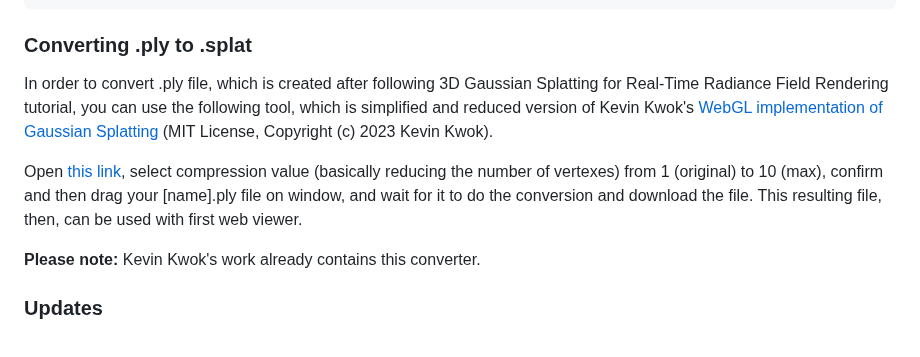
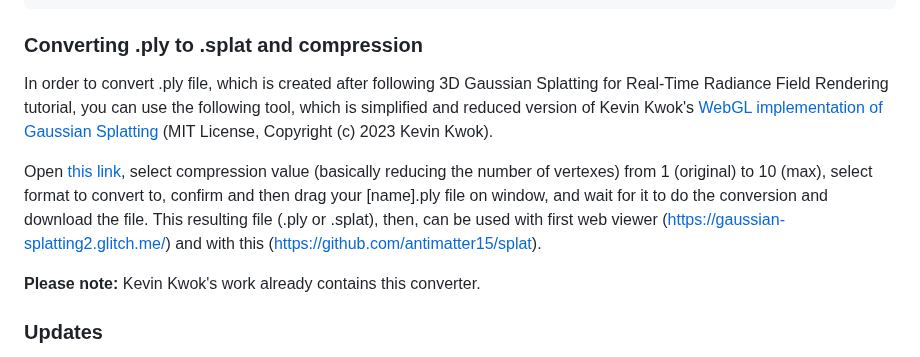
Before and after one commit to akbartus/Gaussian-Splatting-WebViewers, a Markdown page: README.md, the part around the change. GitHub-like rendering.

````diff
--- a/README.md
+++ b/README.md
@@ -32,10 +32,10 @@ To use a web viewer locally copy Three.js or A-Frame version of the web viewer t
 </html>
 ```
 
-### **Converting .ply to .splat**
+### **Converting .ply to .splat and compression**
 In order to convert .ply file, which is created after following 3D Gaussian Splatting for Real-Time Radiance Field Rendering tutorial, you can use the following tool, which is simplified and reduced version of  Kevin Kwok's <a href="https://github.com/antimatter15/splat">WebGL implementation of Gaussian Splatting</a> (MIT License, Copyright (c) 2023 Kevin Kwok).
 
-Open <a href="https://splat-converter.glitch.me/">this link</a>, select compression value (basically reducing the number of vertexes) from 1 (original) to 10 (max), confirm and then drag your [name].ply file on window, and wait for it to do the conversion and download the file. This resulting file, then, can be used with first web viewer.
+Open <a href="https://splat-converter.glitch.me/">this link</a>, select compression value (basically reducing the number of vertexes) from 1 (original) to 10 (max), select format to convert to, confirm and then drag your [name].ply file on window, and wait for it to do the conversion and download the file. This resulting file (.ply or .splat), then, can be used with first web viewer (https://gaussian-splatting2.glitch.me/) and with this (https://github.com/antimatter15/splat).
 
 **Please note:** Kevin Kwok's work already contains this converter.
 
````
